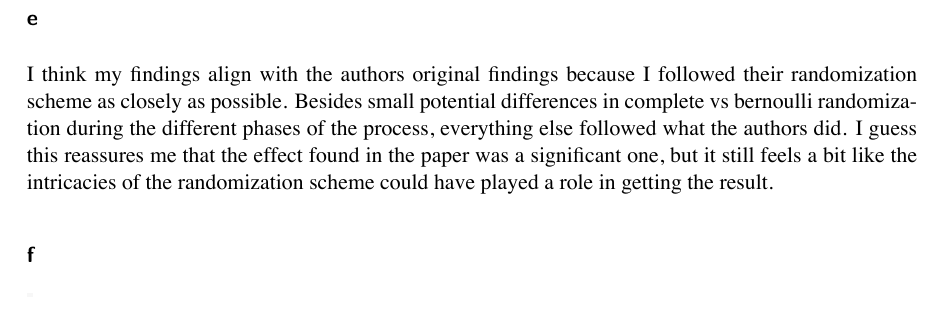
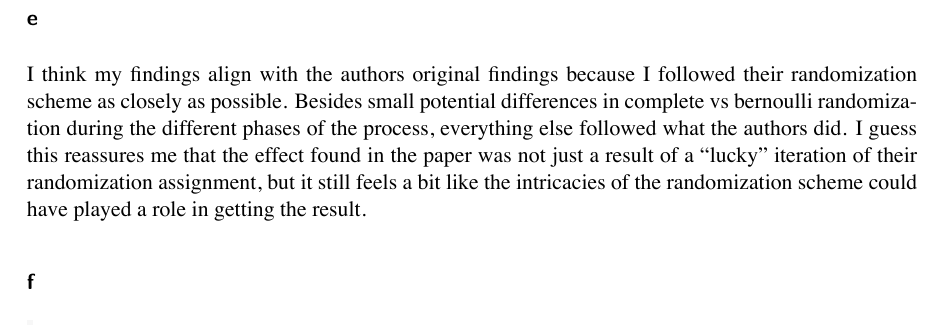
Before and after one commit to joshyam-k/causal-inference, a Quarto document (homeworks/hw3.qmd): part of page 13 of 19, cut so that both start at the same text. The pictures show the output file homeworks/hw3.pdf that the author committed with the source.

Commit message:
more words on result

```diff
--- a/homeworks/hw3.qmd
+++ b/homeworks/hw3.qmd
@@ -460,7 +460,7 @@ Because these p-values are significant we can reject the sharp null. Essentially
 
 ### e
 
-I think my findings align with the authors original findings because I followed their randomization scheme as closely as possible. Besides small potential differences in complete vs bernoulli randomization during the different phases of the process, everything else followed what the authors did. I guess this reassures me that the effect found in the paper was a significant one, but it still feels a bit like the intricacies of the randomization scheme could have played a role in getting the result.
+I think my findings align with the authors original findings because I followed their randomization scheme as closely as possible. Besides small potential differences in complete vs bernoulli randomization during the different phases of the process, everything else followed what the authors did. I guess this reassures me that the effect found in the paper was not just a result of a "lucky" iteration of their randomization assignment, but it still feels a bit like the intricacies of the randomization scheme could have played a role in getting the result.
 
 ### f
 
```
Also changed, not shown: homeworks/hw3.pdf.
